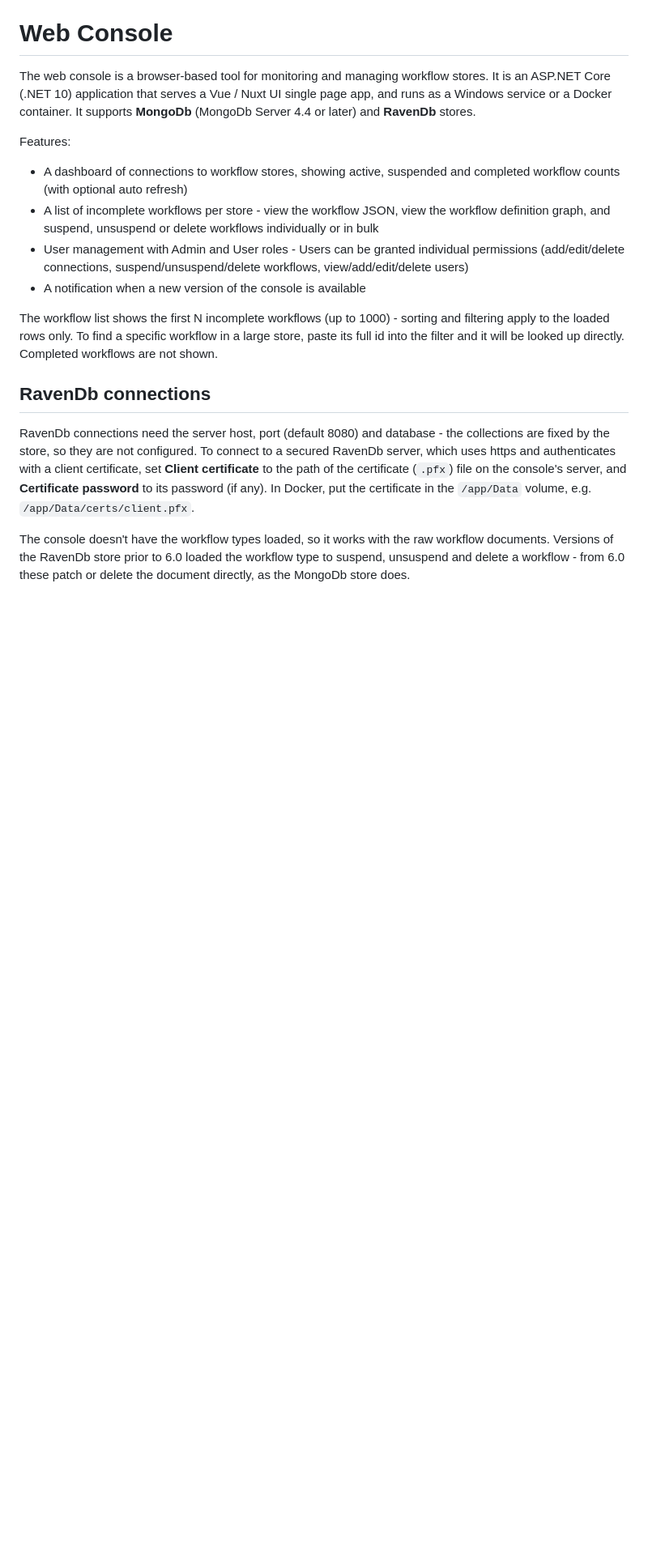
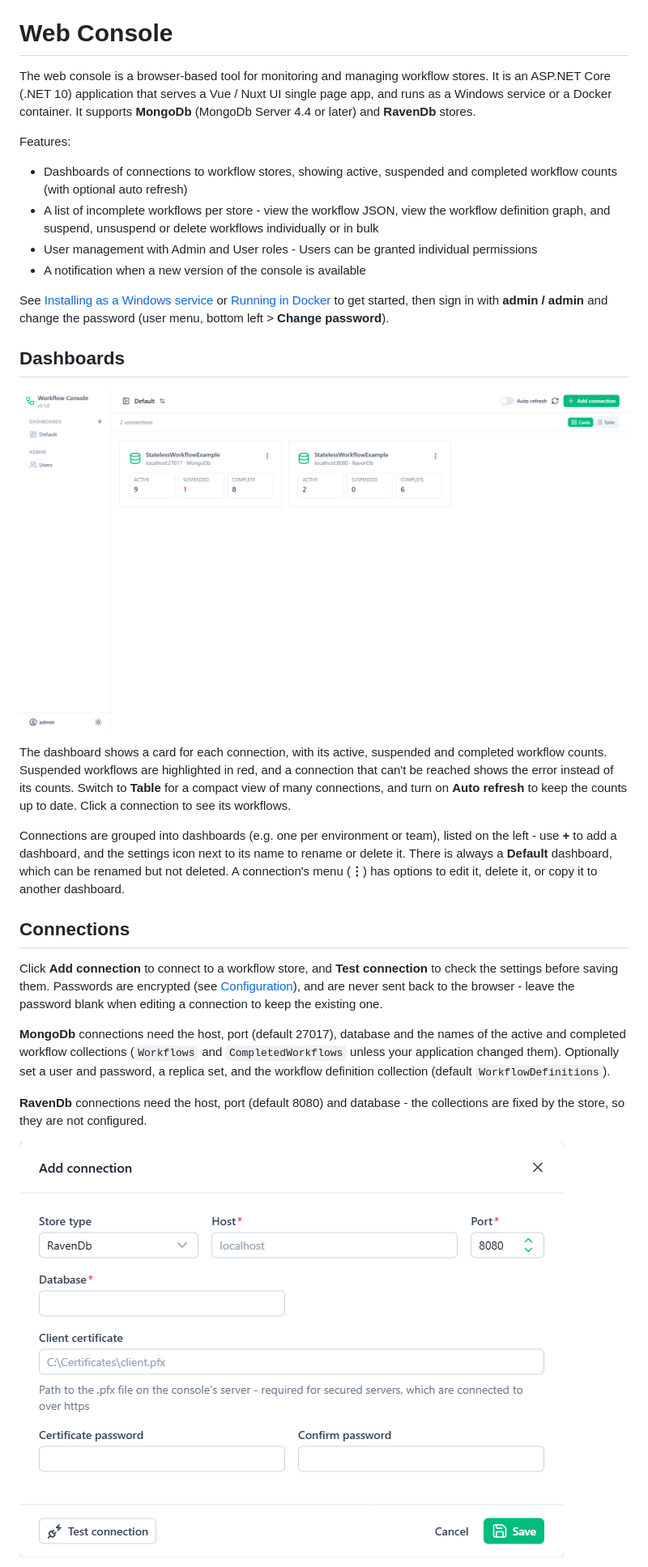
Before and after one commit to mrsalmon1976/Stateless.WorkflowEngine, a Markdown page: README.md, the part around one of its changes. Shown at 81% size. Rendered like a GitHub page; pictures changed too: docs/images/webconsole/connection-ravendb.png (added), docs/images/webconsole/dashboard.png (added); blank space fills up the shorter version.

Commit message:
#17 Added web console documentation

```diff
--- a/README.md
+++ b/README.md
@@ -386,15 +386,28 @@ The web console is a browser-based tool for monitoring and managing workflow sto
 
 Features:
 
-* A dashboard of connections to workflow stores, showing active, suspended and completed workflow counts (with optional auto refresh)
+* Dashboards of connections to workflow stores, showing active, suspended and completed workflow counts (with optional auto refresh)
 * A list of incomplete workflows per store - view the workflow JSON, view the workflow definition graph, and suspend, unsuspend or delete workflows individually or in bulk
-* User management with Admin and User roles - Users can be granted individual permissions (add/edit/delete connections, suspend/unsuspend/delete workflows, view/add/edit/delete users)
+* User management with Admin and User roles - Users can be granted individual permissions
 * A notification when a new version of the console is available
 
-The workflow list shows the first N incomplete workflows (up to 1000) - sorting and filtering apply to the loaded rows only.  To find a specific workflow in a large store, paste its full id into the filter and it will be looked up directly.  Completed workflows are not shown.
+See [Installing as a Windows service](#installing-as-a-windows-service) or [Running in Docker](#running-in-docker) to get started, then sign in with **admin / admin** and change the password (user menu, bottom left > **Change password**).
 
-## RavenDb connections
+## Dashboards
 
-RavenDb connections need the server host, port (default 8080) and database - the collections are fixed by the store, so they are not configured.  To connect to a secured RavenDb server, which uses https and authenticates with a client certificate, set **Client certificate** to the path of the certificate (`.pfx`) file on the console's server, and **Certificate password** to its password (if any).  In Docker, put the certificate in the `/app/Data` volume, e.g. `/app/Data/certs/client.pfx`.
+![Dashboard](docs/images/webconsole/dashboard.png)
 
-The console doesn't have the workflow types loaded, so it works with the raw workflow documents.  Versions of the RavenDb store prior to 6.0 loaded the workflow type to suspend, unsuspend and delete a workflow - from 6.0 these patch or delete the document directly, as the MongoDb store does.
+The dashboard shows a card for each connection, with its active, suspended and completed workflow counts.  Suspended workflows are highlighted in red, and a connection that can't be reached shows the error instead of its counts.  Switch to **Table** for a compact view of many connections, and turn on **Auto refresh** to keep the counts up to date.  Click a connection to see its workflows.
+
+Connections are grouped into dashboards (e.g. one per environment or team), listed on the left - use **+** to add a dashboard, and the settings icon next to its name to rename or delete it.  There is always a **Default** dashboard, which can be renamed but not deleted.  A connection's menu (**⋮**) has options to edit it, delete it, or copy it to another dashboard.
+
+## Connections
+
+Click **Add connection** to connect to a workflow store, and **Test connection** to check the settings before saving them.  Passwords are encrypted (see [Configuration](#configuration)), and are never sent back to the browser - leave the password blank when editing a connection to keep the existing one.
+
+**MongoDb** connections need the host, port (default 27017), database and the names of the active and completed workflow collections (`Workflows` and `CompletedWorkflows` unless your application changed them).  Optionally set a user and password, a replica set, and the workflow definition collection (default `WorkflowDefinitions`).
+
+**RavenDb** connections need the host, port (default 8080) and database - the collections are fixed by the store, so they are not configured.
+
+![RavenDb connection](docs/images/webconsole/connection-ravendb.png)
+
```
Also changed, not shown: other parts of README.md (+32 -0 lines), docs/images/webconsole/definition-graph.png (added), docs/images/webconsole/users.png (added), docs/images/webconsole/workflow-detail.png (added), docs/images/webconsole/workflows.png (added), 1 other file.
